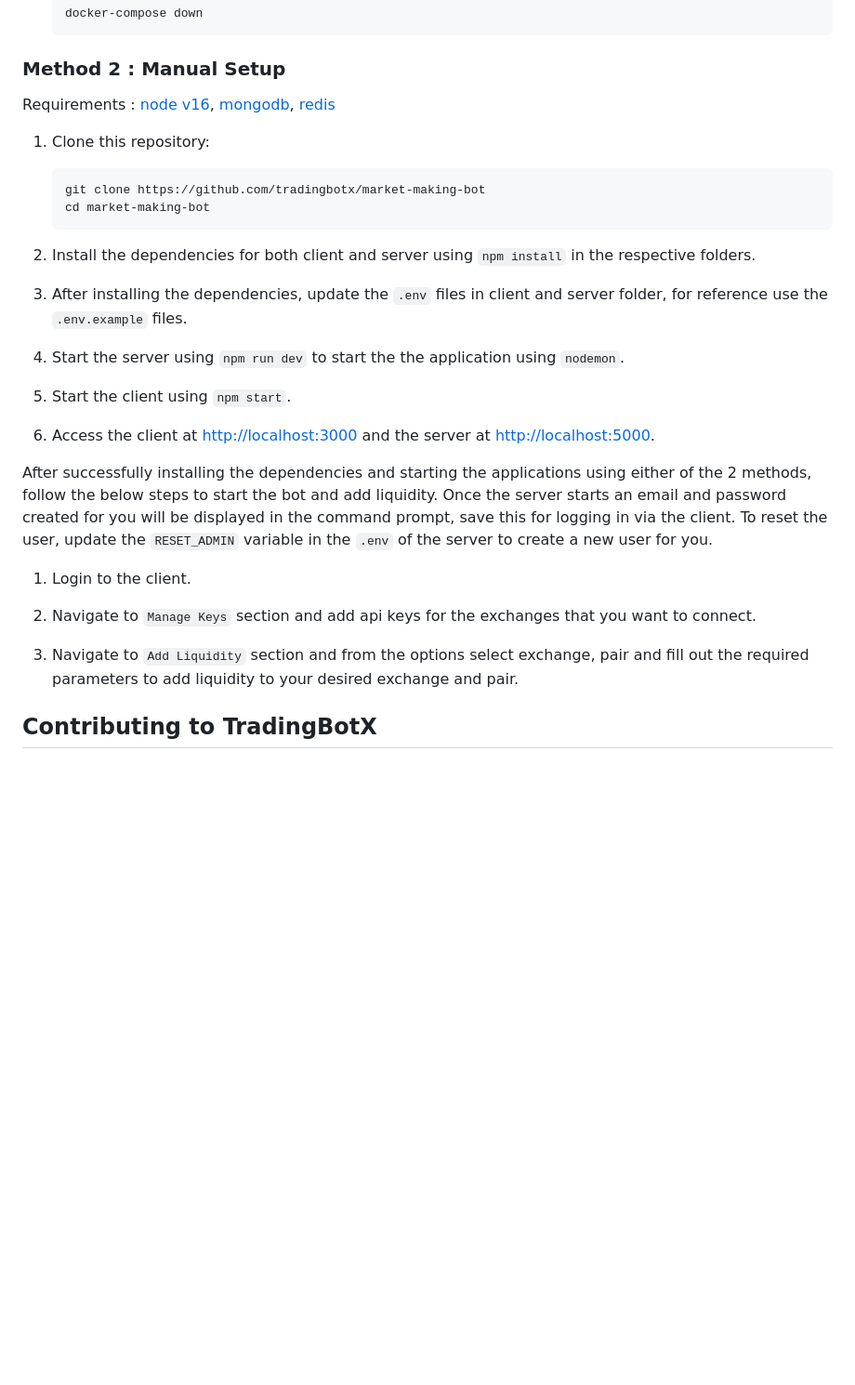
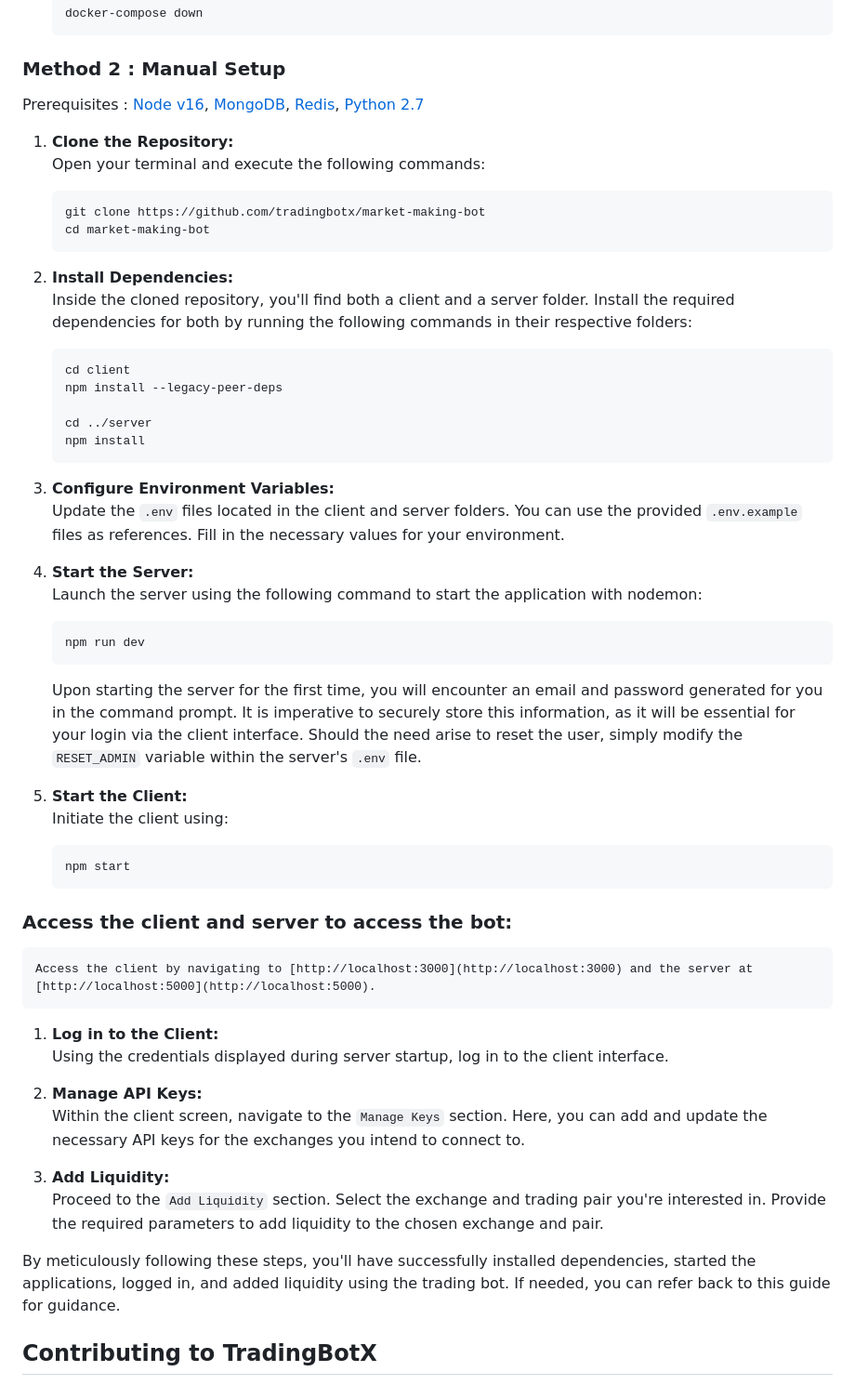
Before and after one commit to TradingBotX/market-making-bot, a Markdown page: README.md, the part around the change. Shown at 93% size. Rendered like a GitHub page; blank space fills up the shorter version.

````diff
--- a/README.md
+++ b/README.md
@@ -84,32 +84,59 @@ Follow these steps to get the project up and running:
 
 ### Method 2 : Manual Setup
 
-Requirements : [node v16](https://nodejs.org/en/blog/release/v16.16.0), [mongodb](https://www.mongodb.com/try/download/community), [redis](https://redis.io/download/#redis-downloads)
+Prerequisites : [Node v16](https://nodejs.org/en/blog/release/v16.16.0), [MongoDB](https://www.mongodb.com/try/download/community), [Redis](https://redis.io/download/#redis-downloads), [Python 2.7](https://www.python.org/download/releases/2.7/)
 
-1. Clone this repository:
+1. **Clone the Repository:**
+    Open your terminal and execute the following commands:
 
     ```bash
     git clone https://github.com/tradingbotx/market-making-bot
     cd market-making-bot
     ```
 
-2. Install the dependencies for both client and server using `npm install` in the respective folders.
+2. **Install Dependencies:**
+    Inside the cloned repository, you'll find both a client and a server folder. Install the required dependencies for both by running the following commands in their respective folders:
 
-3. After installing the dependencies, update the `.env` files in client and server folder, for reference use the `.env.example` files.
+    ```bash
+    cd client
+    npm install --legacy-peer-deps
 
-4. Start the server using `npm run dev` to start the the application using `nodemon`.
+    cd ../server
+    npm install
+    ```
 
-5. Start the client using `npm start`.
+3. **Configure Environment Variables:**
+    Update the `.env` files located in the client and server folders. You can use the provided `.env.example` files as references. Fill in the necessary values for your environment.
 
-6. Access the client at [http://localhost:3000](http://localhost:3000) and the server at [http://localhost:5000](http://localhost:5000).
+4. **Start the Server:**
+    Launch the server using the following command to start the application with nodemon:
 
-After successfully installing the dependencies and starting the applications using either of the 2 methods, follow the below steps to start the bot and add liquidity. Once the server starts an email and password created for you will be displayed in the command prompt, save this for logging in via the client. To reset the user, update the `RESET_ADMIN` variable in the `.env` of the server to create a new user for you.
+    ```bash
+    npm run dev
+    ```
 
-1. Login to the client.
+    Upon starting the server for the first time, you will encounter an email and password generated for you in the command prompt. It is imperative to securely store this information, as it will be essential for your login via the client interface. Should the need arise to reset the user, simply modify the `RESET_ADMIN` variable within the server's `.env` file.
 
-2. Navigate to `Manage Keys` section and add api keys for the exchanges that you want to connect.
+5. **Start the Client:**
+    Initiate the client using:
 
-3. Navigate to `Add Liquidity` section and from the options select exchange, pair and fill out the required parameters to add liquidity to your desired exchange and pair.
+    ```bash
+    npm start
+    ```
+
+ ### Access the client and server to access the bot:
+    Access the client by navigating to [http://localhost:3000](http://localhost:3000) and the server at [http://localhost:5000](http://localhost:5000).
+
+1. **Log in to the Client:**
+    Using the credentials displayed during server startup, log in to the client interface.
+
+2. **Manage API Keys:**
+    Within the client screen, navigate to the `Manage Keys` section. Here, you can add and update the necessary API keys for the exchanges you intend to connect to.
+
+3. **Add Liquidity:**
+    Proceed to the `Add Liquidity` section. Select the exchange and trading pair you're interested in. Provide the required parameters to add liquidity to the chosen exchange and pair.
+
+  By meticulously following these steps, you'll have successfully installed dependencies, started the applications, logged in, and added liquidity using the trading bot. If needed, you can refer back to this guide for guidance.
 
 ## Contributing to TradingBotX
 
````
